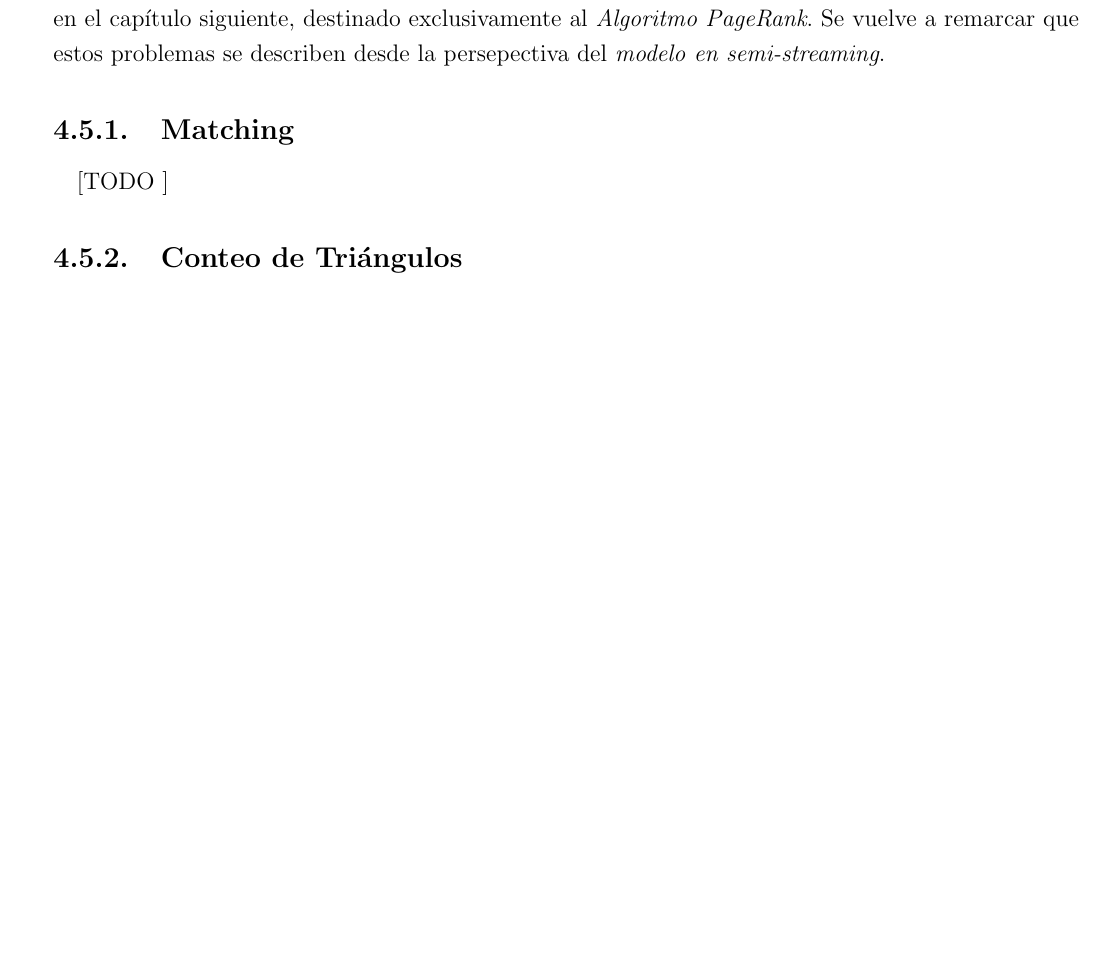
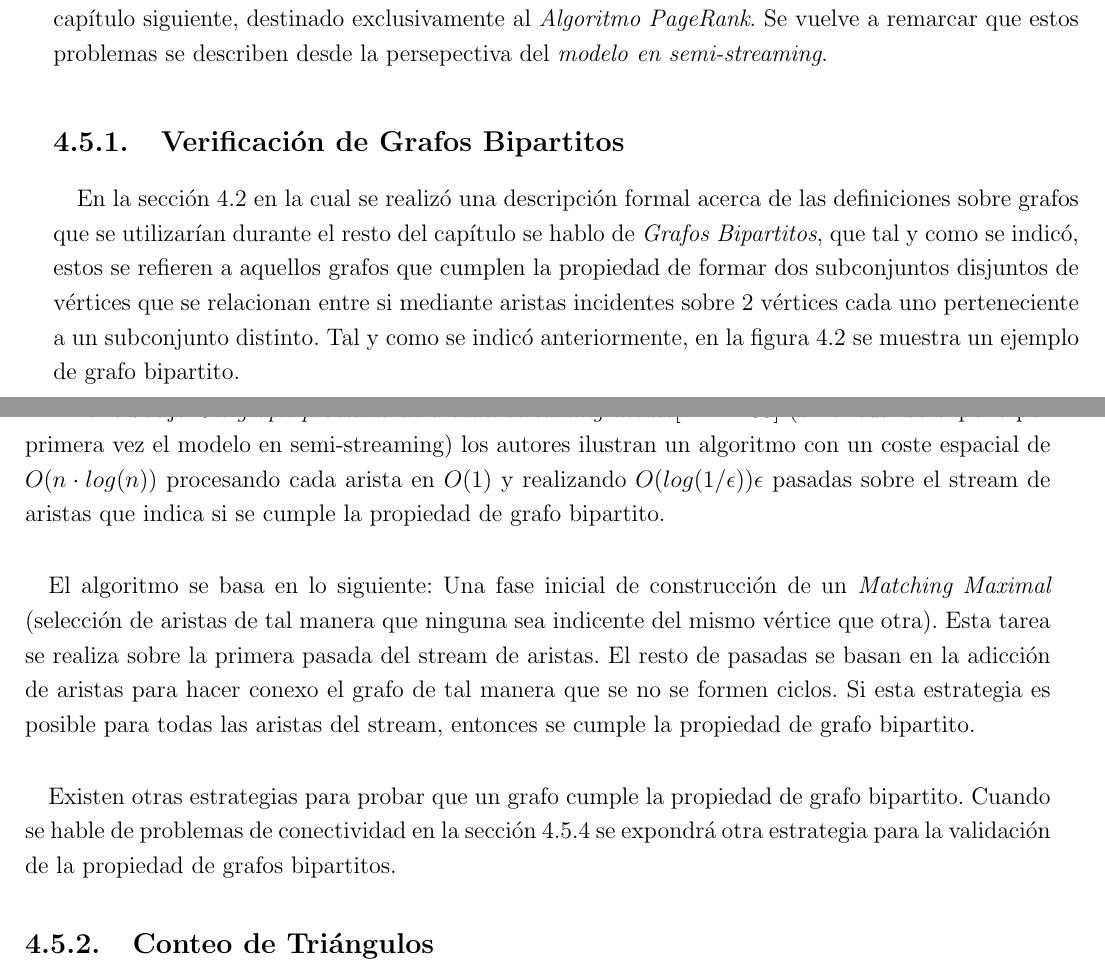
Before and after one commit to garciparedes/tf_G, a LaTeX thesis (document/document.tex, which reads document/tex/chapters/graphs.tex): part of page 67 of 89 before the commit and two parts of pages 67 and 68 of 89 after it, the two joined at a grey line, cut so that both start at the same text, the shorter picture padded with empty space. The pictures show the PDF file document/document.pdf that the author committed with the source.

Commit message:
Working on graph streaming problems

```diff
--- a/document/tex/chapters/graphs.tex
+++ b/document/tex/chapters/graphs.tex
@@ -273,11 +273,21 @@
       \paragraph{}
       El resto de la sección se organiza de la siguiente manera: En el apartado \ref{sec:graph_matchings} se describirá el \emph{problema de Matching}, en el apartado \ref{sec:counting_subgraphs} se habla del \emph{problema de Conteo de Triángulos}, posteriormente se expone el problema de encontrar el \emph{Arbol Recubridor Mínimo} en el apartado \ref{sec:minimum_spanning_tree}, en el apartado \ref{sec:graph_connectiviy} se habla sobre propiedades de \emph{Conectividad en Grafos} y finalmente en el apartado \ref{sec:random_walks} se realiza una breve introducción acerca de los \emph{Paseos Aleatorios}, que será extendida en profundidad en el capítulo siguiente, destinado exclusivamente al \emph{Algoritmo PageRank}. Se vuelve a remarcar que estos problemas se describen desde la persepectiva del \emph{modelo en semi-streaming}.
 
-      \subsection{Matching}
-      \label{sec:graph_matchings}
+      \subsection{Verificación de Grafos Bipartitos}
+      \label{sec:bipartite_matchings}
 
         \paragraph{}
-        [TODO ]
+        En la sección \ref{sec:graph_formalism} en la cual se realizó una descripción formal acerca de las definiciones sobre grafos que se utilizarían durante el resto del capítulo se hablo de \emph{Grafos Bipartitos}, que tal y como se indicó, estos se refieren a aquellos grafos que cumplen la propiedad de formar dos subconjuntos disjuntos de vértices que se relacionan entre si mediante aristas incidentes sobre 2 vértices cada uno perteneciente a un subconjunto distinto. Tal y como se indicó anteriormente, en la figura \ref{img:bipartite_graph_example} se muestra un ejemplo de grafo bipartito.
+
+        \paragraph{}
+        En el trabajo \emph{On graph problems in a semi-streaming model}\cite{feigenbaum2005graph} (en el cual se expone por primera vez el modelo en semi-streaming) los autores ilustran un algoritmo con un coste espacial de $O(n \cdot log(n))$ procesando cada arista en $O(1)$ y realizando $O(log(1 / \epsilon)) \epsilon$ pasadas sobre el stream de aristas que indica si se cumple la propiedad de grafo bipartito.
+
+        \paragraph{}
+        El algoritmo se basa en lo siguiente: Una fase inicial de construcción de un \emph{Matching Maximal} (selección de aristas de tal manera que ninguna sea indicente del mismo vértice que otra). Esta tarea se realiza sobre la primera pasada del stream de aristas. El resto de pasadas se basan en la adicción de aristas para hacer conexo el grafo de tal manera que se no se formen ciclos. Si esta estrategia es posible para todas las aristas del stream, entonces se cumple la propiedad de grafo bipartito.
+
+        \paragraph{}
+        Existen otras estrategias para probar que un grafo cumple la propiedad de grafo bipartito. Cuando se hable de problemas de conectividad en la sección \ref{sec:graph_connectiviy} se expondrá otra estrategia para la validación de la propiedad de grafos bipartitos.
+
 
       \subsection{Conteo de Triángulos}
       \label{sec:counting_triangles}
```
Also changed, not shown: document/bib/misc.bib (+8 -0 lines), document/document.pdf, document/img/minimum-spanning-tree.png (added), document/tex/chapters/graphs.tex (7 more changed lines).
